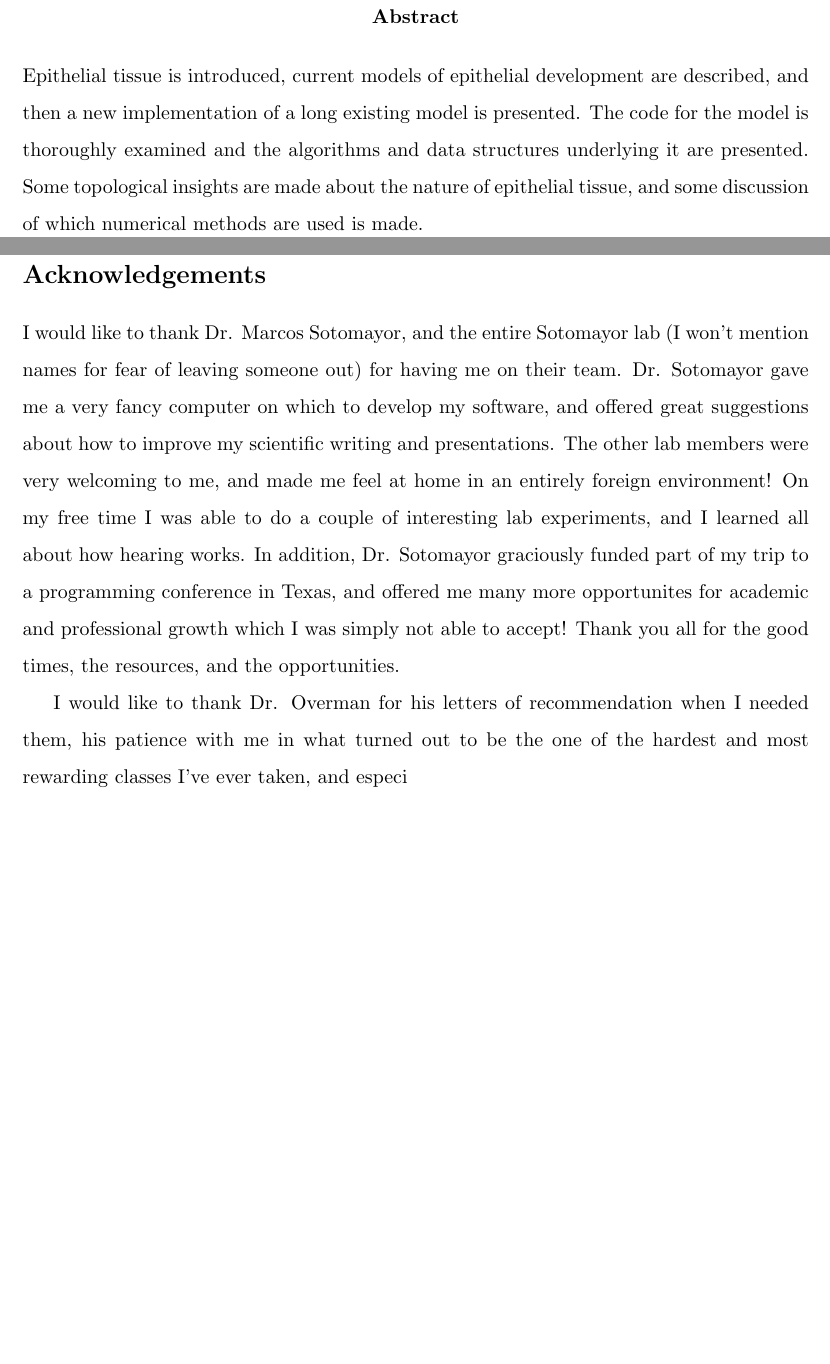
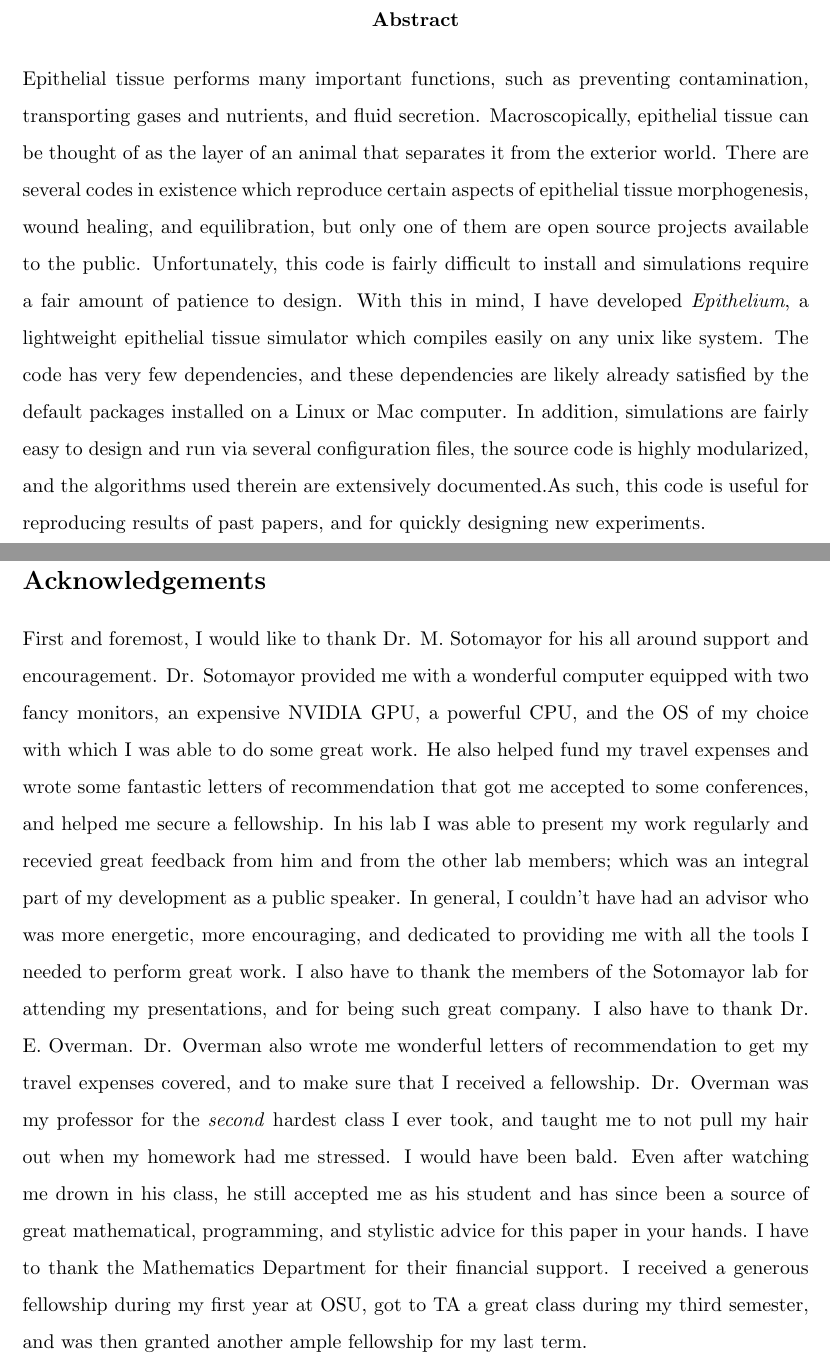
Before and after one commit to JulianCienfuegos/Thesis, a LaTeX thesis (Thesis/main.tex, which reads Thesis/abstract.tex, Thesis/acknowledgments.tex): two parts of pages 3 and 5 of 55, joined at a grey line, cut so that both start at the same text, the shorter picture padded with empty space. Compiled offline with pdfLaTeX.

Commit message:
acknowldgements

```diff
--- a/Thesis/abstract.tex
+++ b/Thesis/abstract.tex
@@ -1,3 +1,3 @@
 \begin{abstract}
-Epithelial tissue is introduced, current models of epithelial development are described, and then a new implementation of a long existing model is presented. The code for the model is thoroughly examined and the algorithms and data structures underlying it are presented. Some topological insights are made about the nature of epithelial tissue, and some discussion of which numerical methods are used is made.
+Epithelial tissue performs many important functions, such as preventing contamination, transporting gases and nutrients, and fluid secretion. Macroscopically, epithelial tissue can be thought of as the layer of an animal that separates it from the exterior world. There are several codes in existence which reproduce certain aspects of epithelial tissue morphogenesis, wound healing, and equilibration, but only one of them are open source projects available to the public. Unfortunately, this code is fairly difficult to install and simulations require a fair amount of patience to design. With this in mind, I have developed \emph{Epithelium},  a lightweight epithelial tissue simulator which compiles easily on any unix like system. The code has very few dependencies, and these dependencies are likely already satisfied by the default packages installed on a Linux or Mac computer. In addition, simulations are fairly easy to design and run via several configuration files, the source code is highly modularized, and the algorithms used therein are extensively documented.As such, this code is useful for reproducing results of past papers, and for quickly designing new experiments.
 \end{abstract}
--- a/Thesis/acknowledgments.tex
+++ b/Thesis/acknowledgments.tex
@@ -1,6 +1,6 @@
 \newpage
 \section*{Acknowledgements}
-
-I would like to thank Dr. Marcos Sotomayor, and the entire Sotomayor lab (I won't mention names for fear of leaving someone out) for having me on their team. Dr. Sotomayor gave me a very fancy computer on which to develop my software, and offered great suggestions about how to improve my scientific writing and presentations. The other lab members were very welcoming to me, and made me feel at home in an entirely foreign environment! On my free time I was able to do a couple of interesting lab experiments, and I learned all about how hearing works. In addition, Dr. Sotomayor graciously funded part of my trip to a programming conference in Texas, and offered me many more opportunites for academic and professional growth which I was simply not able to accept! Thank you all for the good times, the resources, and the opportunities.
-
-I would like to thank Dr. Overman for his letters of recommendation when  I needed them, his patience with me in what turned out to be the one of the hardest and most rewarding classes I've ever taken, and especi
+        First and foremost, I would like to thank Dr. M. Sotomayor for his all around support and encouragement. Dr. Sotomayor provided me with a wonderful computer equipped with two fancy monitors, an expensive NVIDIA GPU, a powerful CPU, and the OS of my choice with which I was able to do some great work. He also helped fund my travel expenses and wrote some fantastic letters of recommendation that got me accepted to some conferences, and helped me secure a fellowship. In his lab I was able to present my work regularly and recevied great feedback from him and from the other lab members; which was an integral part of my development as a public speaker. In general, I couldn't have had an advisor who was more energetic, more encouraging, and dedicated to providing me with all the tools I  needed to perform great work.
+        I also have to thank the members of the Sotomayor lab for attending my presentations, and for being such great company.
+        I also have to thank Dr. E. Overman. Dr. Overman also wrote me wonderful letters of recommendation to get my travel expenses covered, and to make sure that I received a fellowship. Dr. Overman was my professor for the \emph{second} hardest class I ever took, and taught me to not pull my hair out when my homework had me stressed. I would have been bald. Even after watching me drown in his class, he still accepted me as his student and has since been a source of great mathematical, programming, and stylistic advice for this paper in your hands.
+        I have to thank the Mathematics Department for their financial support. I received a generous fellowship during my first year at OSU, got to TA a great class during my third semester, and was then granted another ample fellowship for my last term.
```
